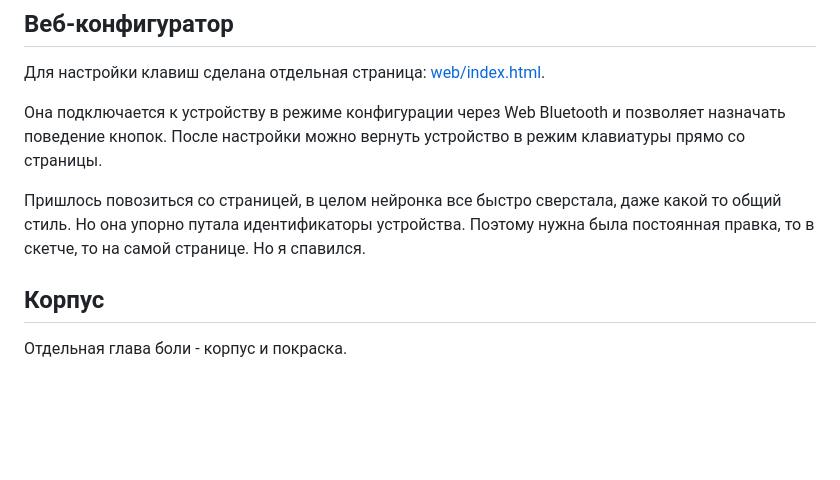
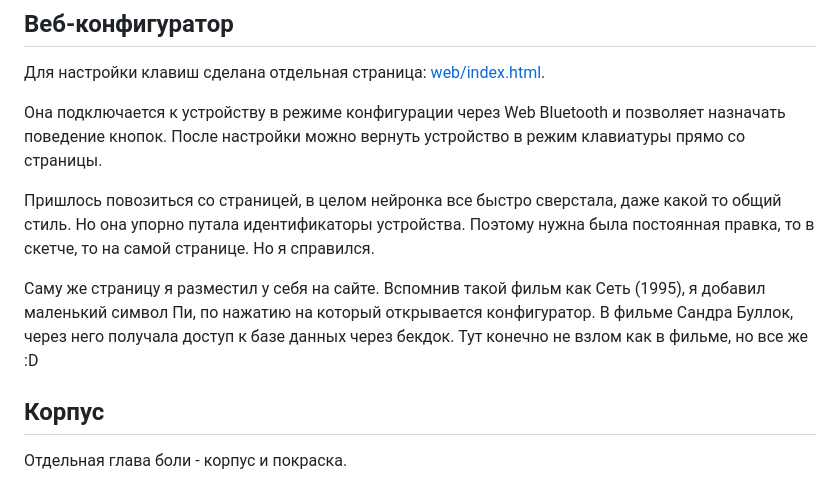
Before and after one commit to rutony/RutonyPad, a Markdown page: README.md, the part around the change. Rendered like a GitHub page; blank space fills up the shorter version.

```diff
--- a/README.md
+++ b/README.md
@@ -156,7 +156,9 @@
 
 Она подключается к устройству в режиме конфигурации через Web Bluetooth и позволяет назначать поведение кнопок. После настройки можно вернуть устройство в режим клавиатуры прямо со страницы.
 
-Пришлось повозиться со страницей, в целом нейронка все быстро сверстала, даже какой то общий стиль. Но она упорно путала идентификаторы устройства. Поэтому нужна была постоянная правка, то в скетче, то на самой странице. Но я спавился.
+Пришлось повозиться со страницей, в целом нейронка все быстро сверстала, даже какой то общий стиль. Но она упорно путала идентификаторы устройства. Поэтому нужна была постоянная правка, то в скетче, то на самой странице. Но я справился.
+
+Саму же страницу я разместил у себя на сайте. Вспомнив такой фильм как Сеть (1995), я добавил маленький символ Пи, по нажатию на который открывается конфигуратор. В фильме Сандра Буллок, через него получала доступ к базе данных через бекдок. Тут конечно не взлом как в фильме, но все же :D
 
 ## Корпус
 
```
